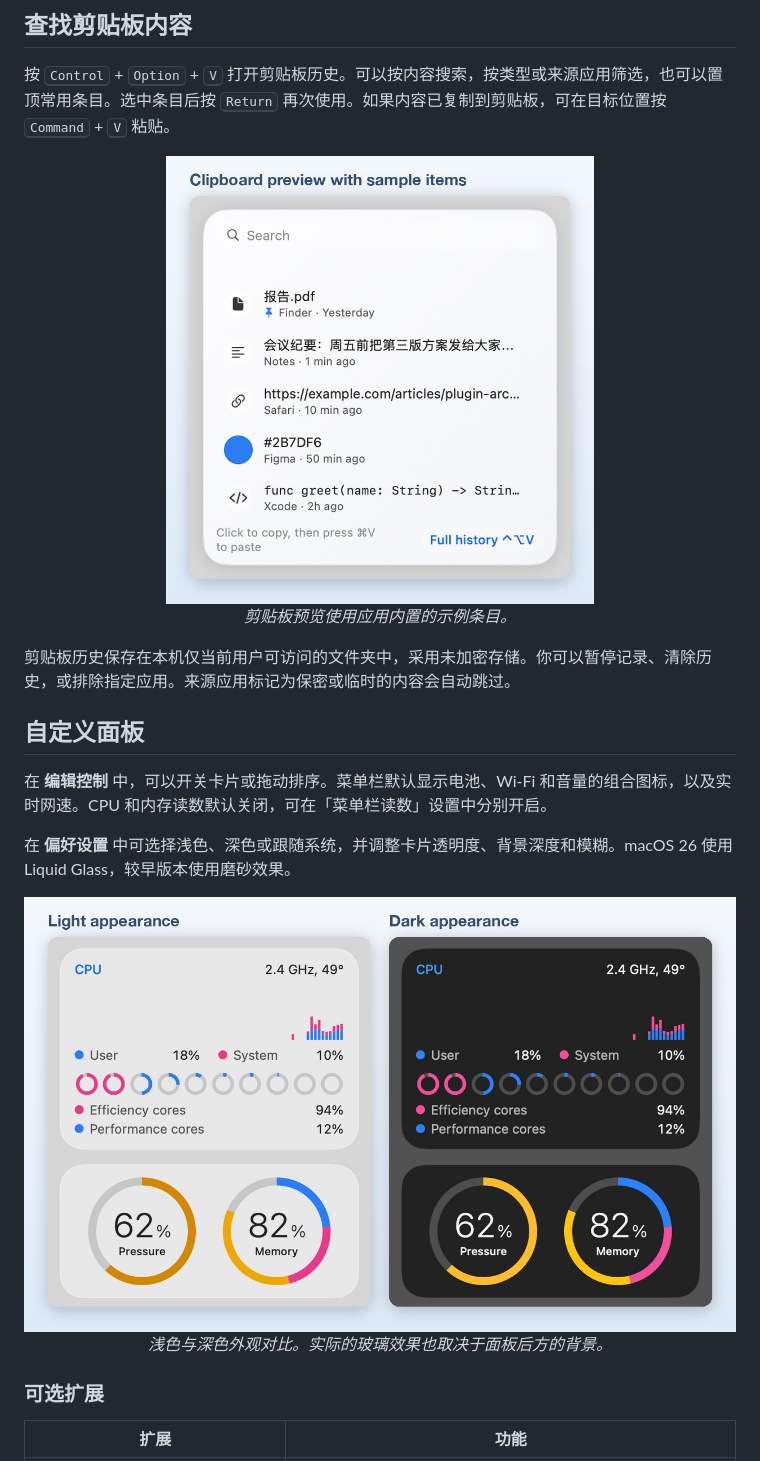
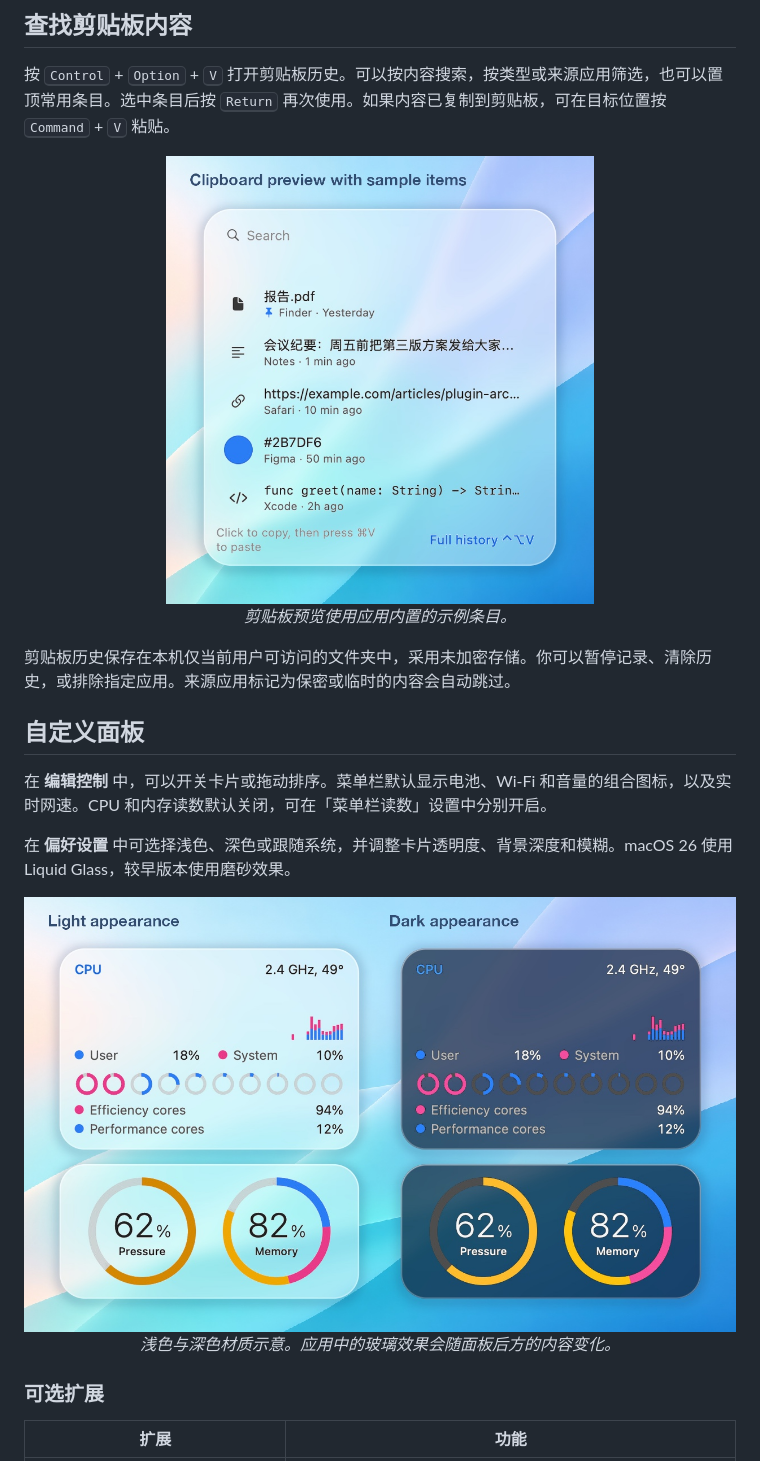
Before and after one commit to rainydaylu/MyStatus, a Markdown page: README.zh-CN.md, the part around one of its changes. Drawn GitHub-style; pictures changed too: docs/images/mystatus-clipboard-history.jpg, docs/images/mystatus-light-and-dark.jpg.

```diff
--- a/README.zh-CN.md
+++ b/README.zh-CN.md
@@ -103,5 +103,5 @@
   <br>
-  <em>浅色与深色外观对比。实际的玻璃效果也取决于面板后方的背景。</em>
+  <em>浅色与深色材质示意。应用中的玻璃效果会随面板后方的内容变化。</em>
 </p>
 
 ### 可选扩展
```
Also changed, not shown: other parts of README.zh-CN.md (+2 -2 lines), README.md (+3 -3 lines), docs/images/mystatus-display-and-wifi.jpg, docs/images/mystatus-menu-bar.jpg, docs/images/mystatus-system-details.jpg.
